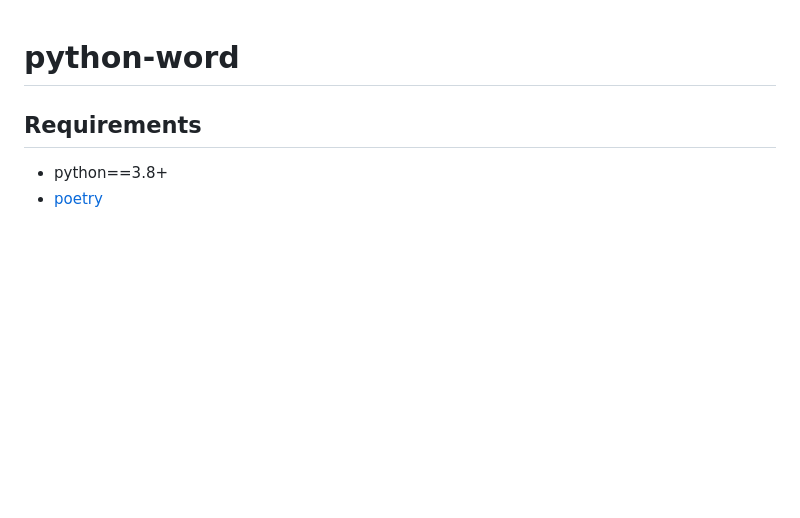
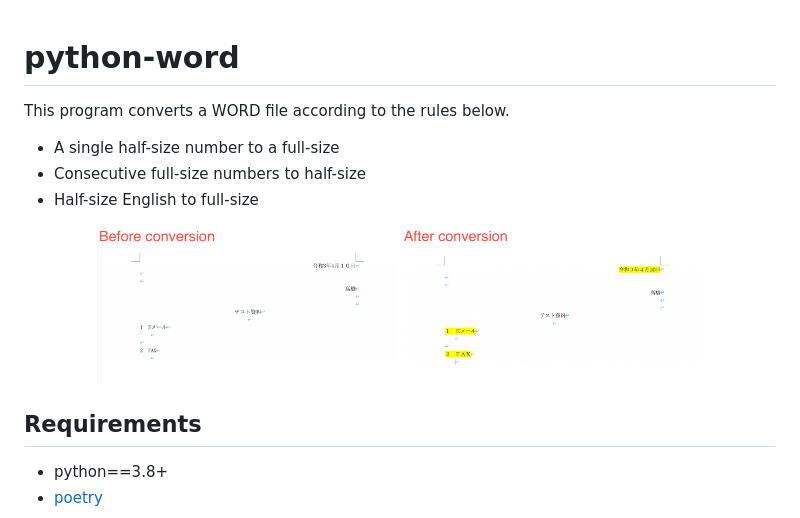
Before and after one commit to Daisuke0209/word-conversion, a Markdown page: README.md, the part around the change. GitHub-like rendering; pictures changed too: images/after.png (added), images/before.png (added); blank space fills up the shorter version.

```diff
--- a/README.md
+++ b/README.md
@@ -1,4 +1,15 @@
 # python-word
+This program converts a WORD file according to the rules below.
+
+- A single half-size number to a full-size
+- Consecutive full-size numbers to half-size
+- Half-size English to full-size
+
+<div align="center">
+    <img src="images/before.png" width="40%" border="1">
+    <img src="images/after.png" width="40%" border="1">
+</div>
+
 ## Requirements
 - python==3.8+
 - [poetry](https://org-technology.com/posts/python-poetry.html)
```
Also changed, not shown: 1 other file.
